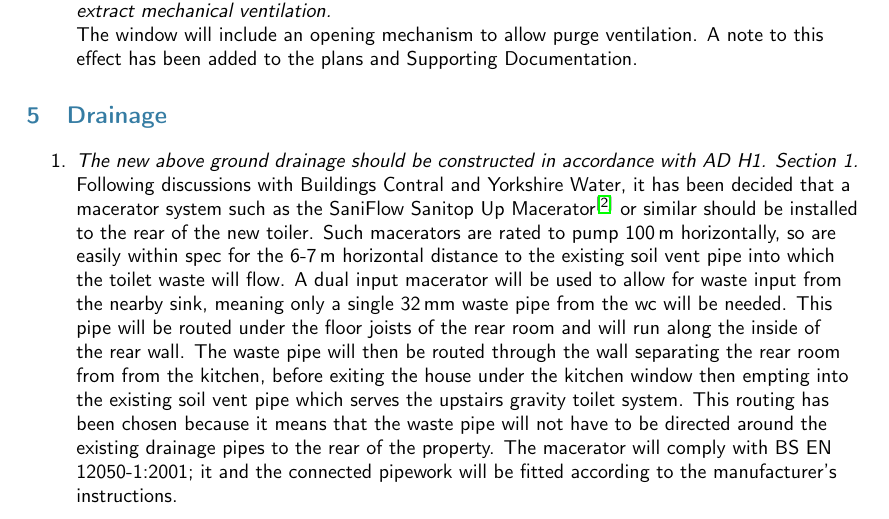
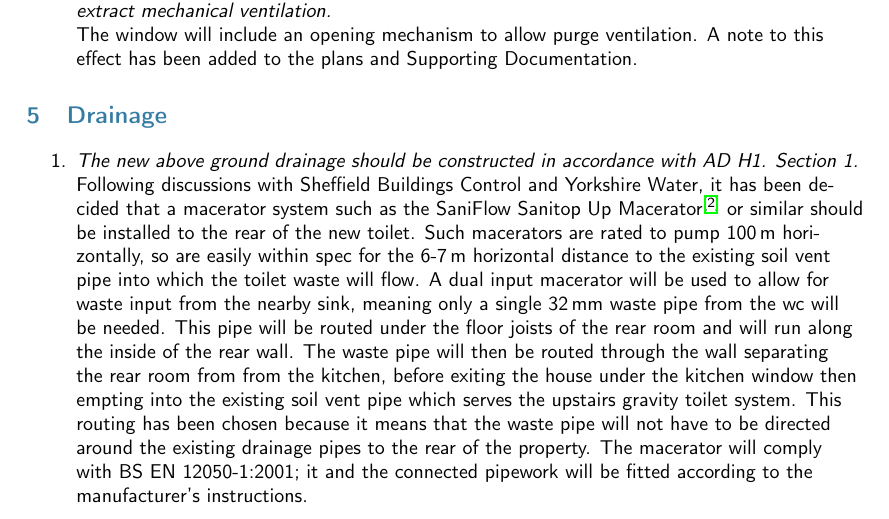
Before and after one commit to jrmullaney/Extension, a LaTeX document (BuildingRegs/REF23-01851_Response.tex): part of page 3 of 4, cut so that both start at the same text. Compiled offline with pdfLaTeX.

Commit message:
Fixed typos in response

```diff
--- a/BuildingRegs/REF23-01851_Response.tex
+++ b/BuildingRegs/REF23-01851_Response.tex
@@ -71,7 +71,7 @@ The window will include an opening mechanism to allow purge ventilation. A note
 \section{Drainage}
 \begin{enumerate}
 \item {\it The new above ground drainage should be constructed in accordance with AD H1. Section 1.}\\
-Following discussions with Buildings Contral and Yorkshire Water, it has been decided that a macerator system such as the SaniFlow Sanitop Up Macerator\cite{macerator} or similar should be installed to the rear of the new toiler. Such macerators are rated to pump 100\m\ horizontally, so are easily within spec for the 6-7\m\ horizontal distance to the existing soil vent pipe into which the toilet waste will flow. A dual input macerator will be used to allow for waste input from the nearby sink, meaning only a single 32\mm\ waste pipe from the wc will be needed. This pipe will be routed under the floor joists of the rear room and will run along the inside of the rear wall. The waste pipe will then be routed through the wall separating the rear room from from the kitchen, before exiting the house under the kitchen window then empting into the existing soil vent pipe which serves the upstairs gravity toilet system. This routing has been chosen because it means that the waste pipe will not have to be directed around the existing drainage pipes to the rear of the property. The macerator will comply with BS EN 12050-1:2001; it and the connected pipework will be fitted according to the manufacturer's instructions.
+Following discussions with Sheffield Buildings Control and Yorkshire Water, it has been decided that a macerator system such as the SaniFlow Sanitop Up Macerator\cite{macerator} or similar should be installed to the rear of the new toilet. Such macerators are rated to pump 100\m\ horizontally, so are easily within spec for the 6-7\m\ horizontal distance to the existing soil vent pipe into which the toilet waste will flow. A dual input macerator will be used to allow for waste input from the nearby sink, meaning only a single 32\mm\ waste pipe from the wc will be needed. This pipe will be routed under the floor joists of the rear room and will run along the inside of the rear wall. The waste pipe will then be routed through the wall separating the rear room from from the kitchen, before exiting the house under the kitchen window then empting into the existing soil vent pipe which serves the upstairs gravity toilet system. This routing has been chosen because it means that the waste pipe will not have to be directed around the existing drainage pipes to the rear of the property. The macerator will comply with BS EN 12050-1:2001; it and the connected pipework will be fitted according to the manufacturer's instructions.
 \end{enumerate}
 
 \section{Protection from falling, collision and impact}
```
Also changed, not shown: BuildingRegs/REF23-01851_Response.pdf, BuildingRegs/REF23-01851_Supporting.pdf.
